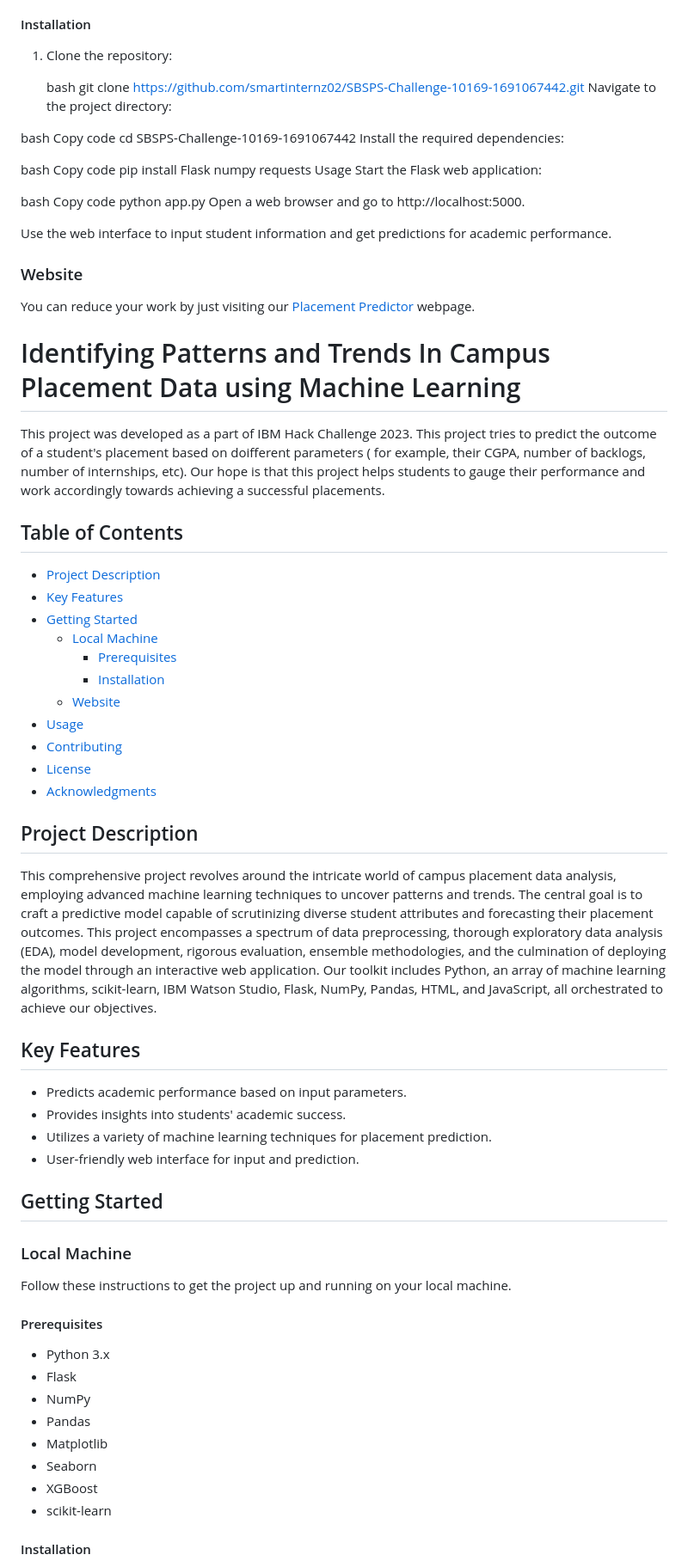
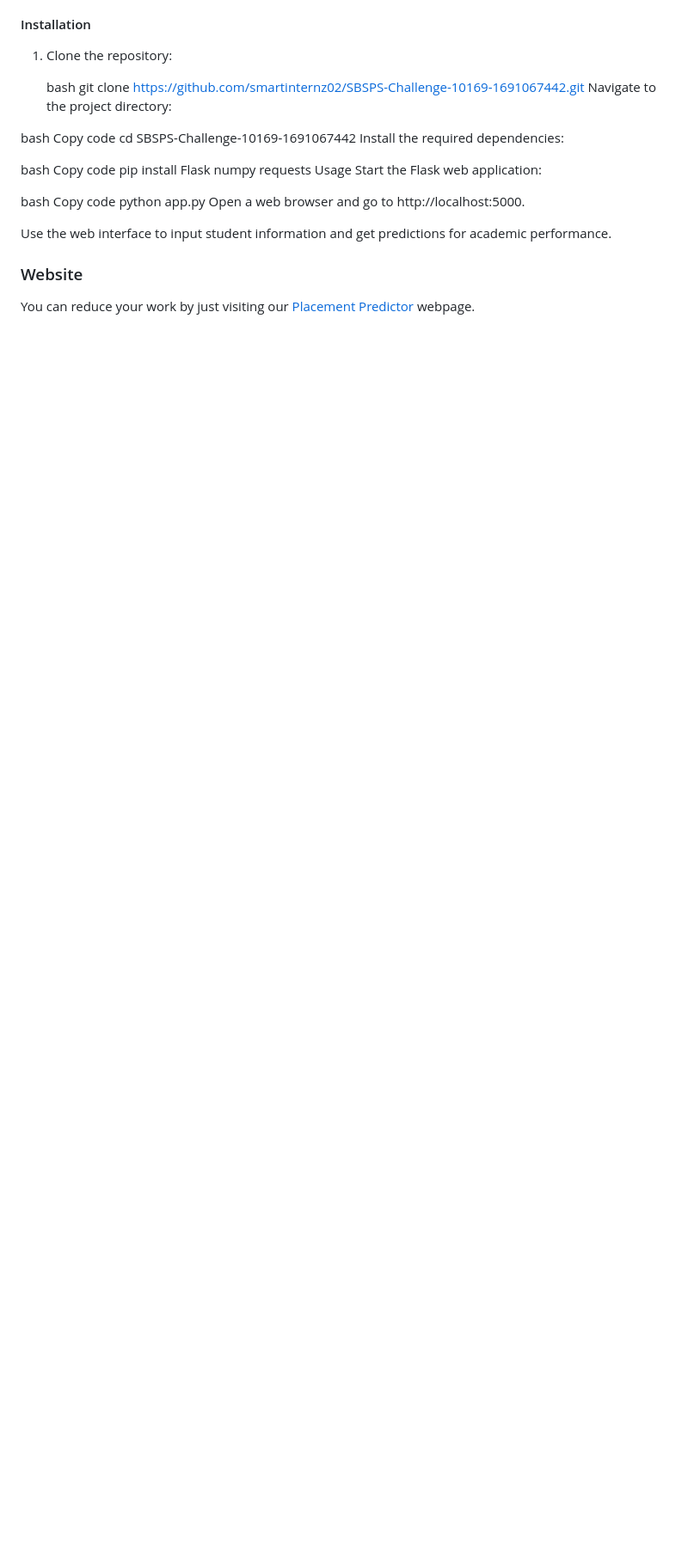
Before and after one commit to smartinternz02/SBSPS-Challenge-10169-1691067442, a Markdown page: README.md, the part around one of its changes. Shown at 86% size. Drawn GitHub-style; blank space fills up the shorter version.

```diff
--- a/README.md
+++ b/README.md
@@ -69,48 +69,3 @@ Use the web interface to input student information and get predictions for acade
 
 You can reduce your work by just visiting our [Placement Predictor](http://subhradip14.pythonanywhere.com/) webpage.
 
-# Identifying Patterns and Trends In Campus Placement Data using Machine Learning
-This project was developed as a part of IBM Hack Challenge 2023. This project tries to predict the outcome of a student's placement based on doifferent parameters ( for example, their CGPA, number of backlogs, number of internships, etc). Our hope is that this project helps students to gauge their performance and work accordingly towards achieving a successful placements.
-
-## Table of Contents
-- [Project Description](#project-description)
-- [Key Features](#key-features)
-- [Getting Started](#getting-started)
-  - [Local Machine](#local-machine)
-    - [Prerequisites](#prerequisites)
-    - [Installation](#installation)
-  - [Website](#website)
-- [Usage](#usage)
-- [Contributing](#contributing)
-- [License](#license)
-- [Acknowledgments](#acknowledgments)
-
-## Project Description
-This comprehensive project revolves around the intricate world of campus placement data analysis, employing advanced machine learning techniques to uncover patterns and trends. The central goal is to craft a predictive model capable of scrutinizing diverse student attributes and forecasting their placement outcomes. This project encompasses a spectrum of data preprocessing, thorough exploratory data analysis (EDA), model development, rigorous evaluation, ensemble methodologies, and the culmination of deploying the model through an interactive web application. Our toolkit includes Python, an array of machine learning algorithms, scikit-learn, IBM Watson Studio, Flask, NumPy, Pandas, HTML, and JavaScript, all orchestrated to achieve our objectives.
-
-## Key Features
-
-- Predicts academic performance based on input parameters.
-- Provides insights into students' academic success.
-- Utilizes a variety of machine learning techniques for placement prediction.
-- User-friendly web interface for input and prediction.
-
-## Getting Started
-
-### Local Machine
-
-Follow these instructions to get the project up and running on your local machine.
-
-#### Prerequisites
-
-- Python 3.x
-- Flask
-- NumPy
-- Pandas
-- Matplotlib
-- Seaborn
-- XGBoost
-- scikit-learn
-
-#### Installation
-
```
Also changed, not shown: other parts of README.md (+1 -27 lines).
